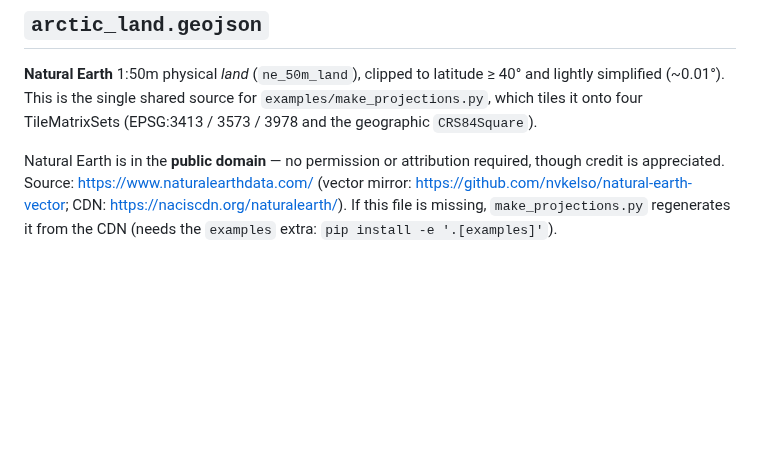
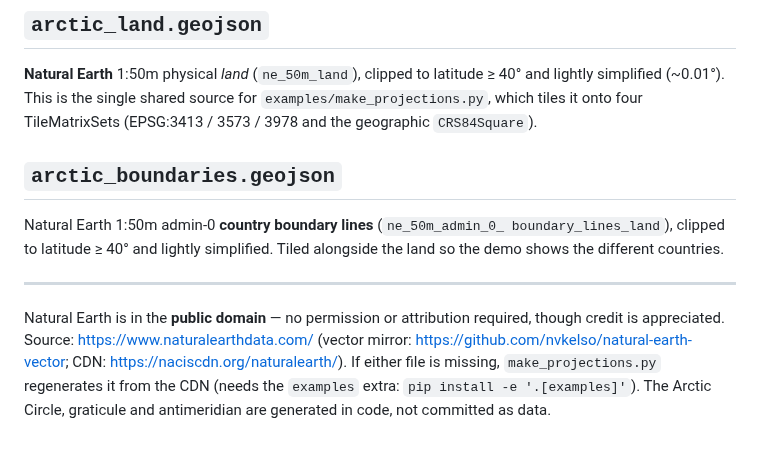
Before and after one commit to river-man0/tippykayak, a Markdown page: examples/data/README.md, the part around the change. Rendered like a GitHub page; blank space fills up the shorter version.

```diff
--- a/examples/data/README.md
+++ b/examples/data/README.md
@@ -7,10 +7,19 @@
 `examples/make_projections.py`, which tiles it onto four TileMatrixSets
 (EPSG:3413 / 3573 / 3978 and the geographic `CRS84Square`).
 
+## `arctic_boundaries.geojson`
+
+Natural Earth 1:50m admin-0 **country boundary lines** (`ne_50m_admin_0_
+boundary_lines_land`), clipped to latitude ≥ 40° and lightly simplified. Tiled
+alongside the land so the demo shows the different countries.
+
+---
+
 Natural Earth is in the **public domain** — no permission or attribution
 required, though credit is appreciated. Source:
 <https://www.naturalearthdata.com/> (vector mirror:
 <https://github.com/nvkelso/natural-earth-vector>; CDN:
-<https://naciscdn.org/naturalearth/>). If this file is missing,
+<https://naciscdn.org/naturalearth/>). If either file is missing,
 `make_projections.py` regenerates it from the CDN (needs the `examples` extra:
-`pip install -e '.[examples]'`).
+`pip install -e '.[examples]'`). The Arctic Circle, graticule and antimeridian
+are generated in code, not committed as data.
```
Also changed, not shown: README.md (+10 -7 lines), viewer/preview.png, 10 other files.
